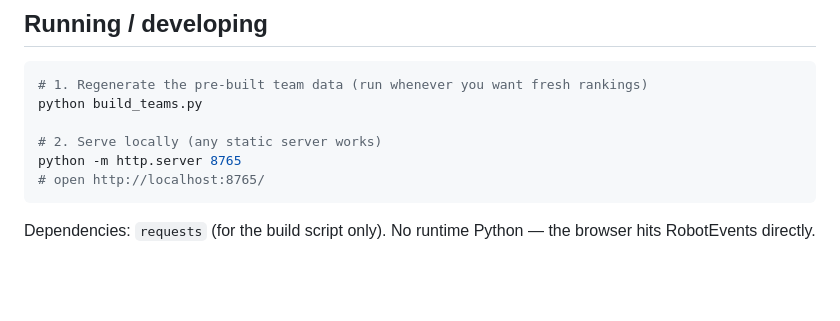
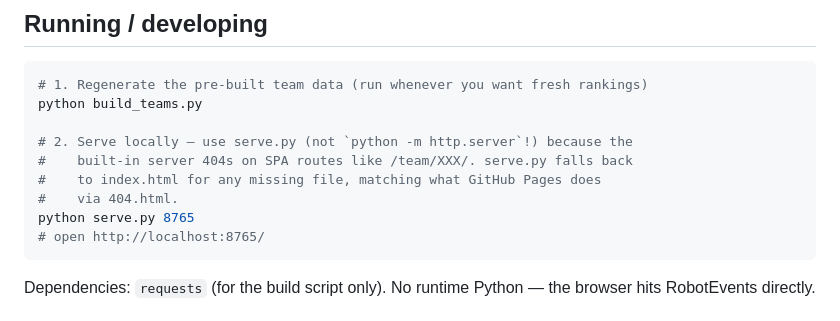
Before and after one commit to Cooper7196/VexScoutingApp, a Markdown page: CLAUDE.md, the part around the change. GitHub-like rendering; blank space fills up the shorter version.

Commit message:
CLAUDE.md: point dev serve at serve.py for URL navigation to work locally
Co-Authored-By: Claude Opus 4.7 (1M context) <noreply@anthropic.com>

````diff
--- a/CLAUDE.md
+++ b/CLAUDE.md
@@ -19,8 +19,11 @@ Seasons: V5RC = `197` (Push Back 2025-26), VURC = `198`.
 # 1. Regenerate the pre-built team data (run whenever you want fresh rankings)
 python build_teams.py
 
-# 2. Serve locally (any static server works)
-python -m http.server 8765
+# 2. Serve locally — use serve.py (not `python -m http.server`!) because the
+#    built-in server 404s on SPA routes like /team/XXX/. serve.py falls back
+#    to index.html for any missing file, matching what GitHub Pages does
+#    via 404.html.
+python serve.py 8765
 # open http://localhost:8765/
 ```
 
````
